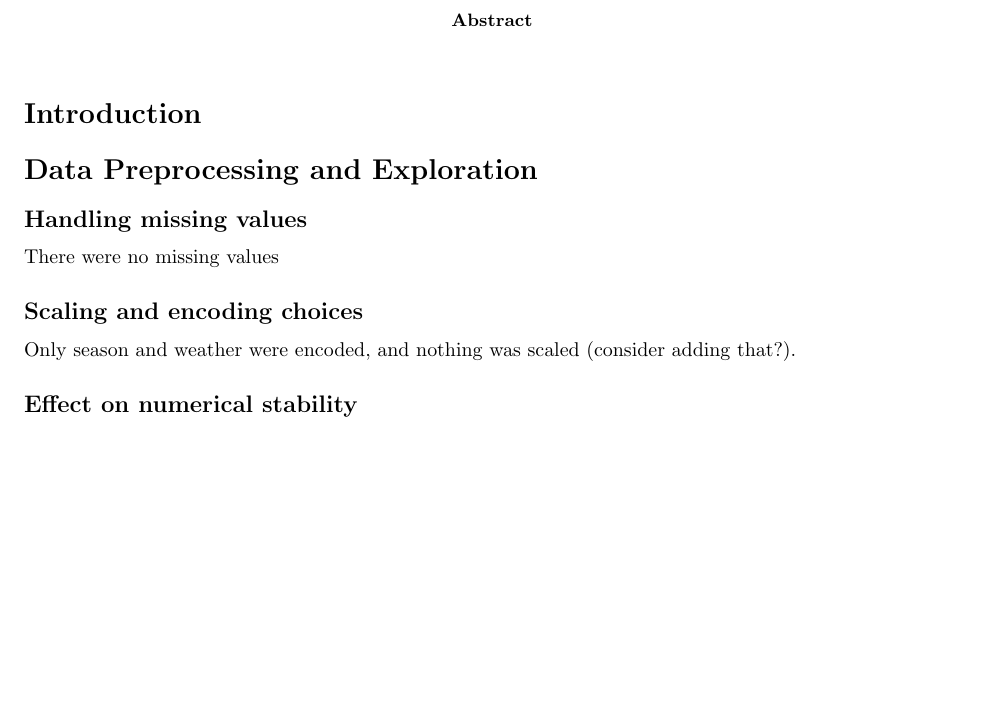
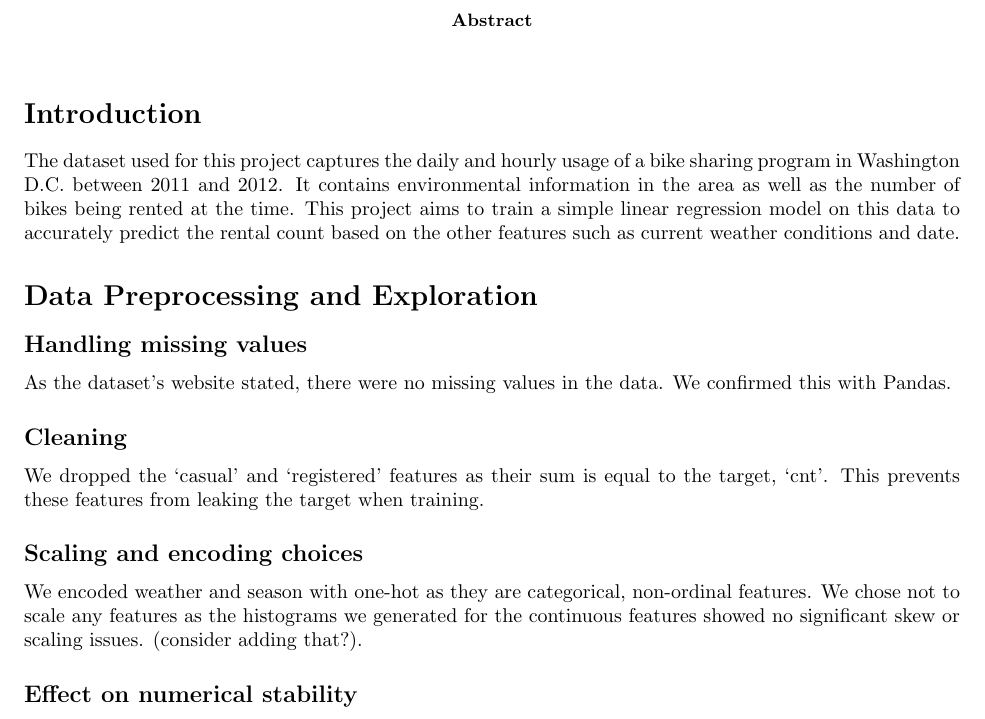
Before and after one commit to Daesere/551Assignments, a LaTeX paper (writeup/main.tex): part of page 1 of 3, cut so that both start at the same text, the shorter picture padded with empty space. Compiled offline with pdfLaTeX.

Commit message:
Added writeup folder with tex and figures downloaded from overleaf. removed standalone tex file which was missing figures. Added some content to the writeup

```diff
--- a/writeup.tex
+++ b/writeup/main.tex
@@ -19,14 +19,16 @@
 
 \section{Introduction}
 % Introduction (5+ sentences) Describe the dataset, the modeling approach, and the goals of the project.
-
+The dataset used for this project captures the daily and hourly usage of a bike sharing program in Washington D.C. between 2011 and 2012. It contains environmental information in the area as well as the number of bikes being rented at the time. This project aims to train a simple linear regression model on this data to accurately predict the rental count based on the other features such as current weather conditions and date.
 
 \section{Data Preprocessing and Exploration}
 % Data Preprocessing and Exploration (5+ sentences) Explain cleaning, transformations, and visualization.
 \subsection{Handling missing values}
-There were no missing values
+As the dataset's website stated, there were no missing values in the data. We confirmed this with Pandas.
+\subsection{Cleaning}
+We dropped the `casual' and `registered' features as their sum is equal to the target, `cnt'. This prevents these features from leaking the target when training.
 \subsection{Scaling and encoding choices}
-Only season and weather were encoded, and nothing was scaled (consider adding that?).
+We encoded weather and season with one-hot as they are categorical, non-ordinal features. We chose not to scale any features as the histograms we generated for the continuous features showed no significant skew or scaling issues. (consider adding that?).
 \subsection{Effect on numerical stability}
 Numerical stability should decrease with one-hot encoding since more columns/features are being considered with the risk of collinearity.
 
```
Also changed, not shown: writeup/ColNames.png (added), writeup/MSEData.png (added), writeup/MSEData2.png (added), writeup/MSEdata.png (added), writeup/cols.png (added).
